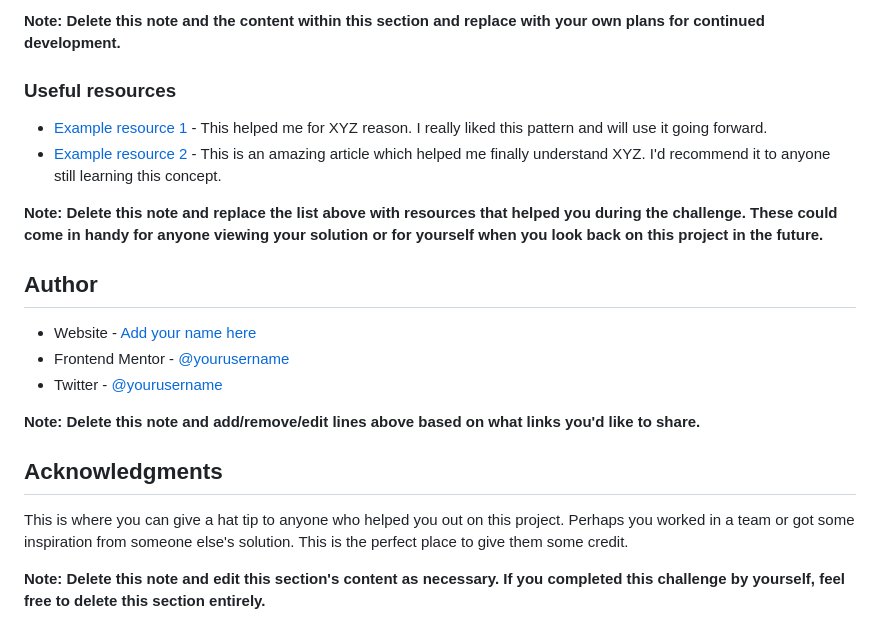
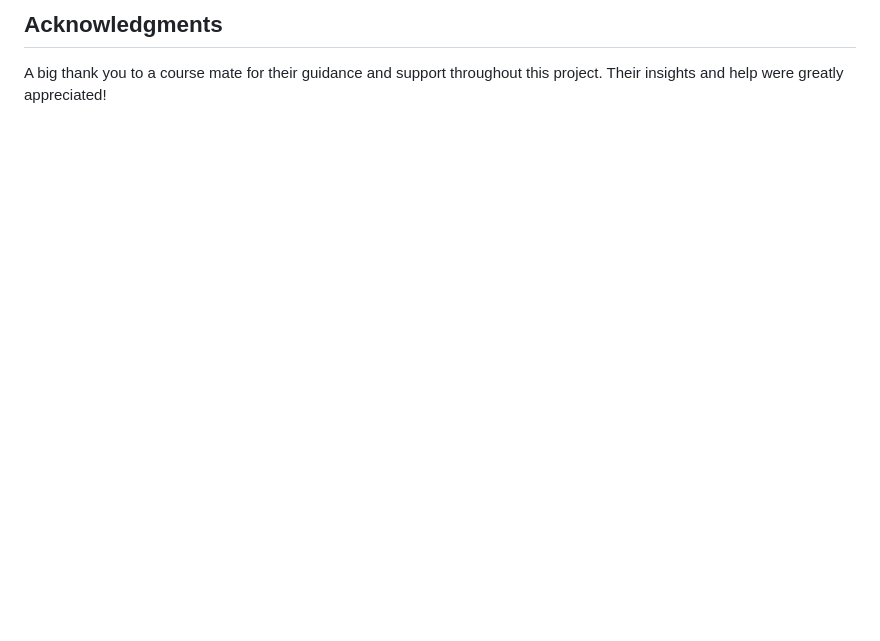
Before and after one commit to Adhizah/blog-preview-card, a Markdown page: README.md, the part around the change printed below. Rendered like a GitHub page; blank space fills up the shorter version.

```diff
--- a/README.md
+++ b/README.md
@@ -88,23 +71,3 @@ Use this section to outline areas that you want to continue focusing on in futur
 
-**Note: Delete this note and the content within this section and replace with your own plans for continued development.**
-
-### Useful resources
-
-- [Example resource 1](https://www.example.com) - This helped me for XYZ reason. I really liked this pattern and will use it going forward.
-- [Example resource 2](https://www.example.com) - This is an amazing article which helped me finally understand XYZ. I'd recommend it to anyone still learning this concept.
-
-**Note: Delete this note and replace the list above with resources that helped you during the challenge. These could come in handy for anyone viewing your solution or for yourself when you look back on this project in the future.**
-
-## Author
-
-- Website - [Add your name here](https://www.your-site.com)
-- Frontend Mentor - [@yourusername](https://www.frontendmentor.io/profile/yourusername)
-- Twitter - [@yourusername](https://www.twitter.com/yourusername)
-
-**Note: Delete this note and add/remove/edit lines above based on what links you'd like to share.**
-
-## Acknowledgments
-
-This is where you can give a hat tip to anyone who helped you out on this project. Perhaps you worked in a team or got some inspiration from someone else's solution. This is the perfect place to give them some credit.
-
-**Note: Delete this note and edit this section's content as necessary. If you completed this challenge by yourself, feel free to delete this section entirely.**
+ ## Acknowledgments
+A big thank you to a course mate for their guidance and support throughout this project. Their insights and help were greatly appreciated!
```
Also changed, not shown: other parts of README.md (+19 -36 lines), assets/images/screenshot.png (added), 1 other file.
